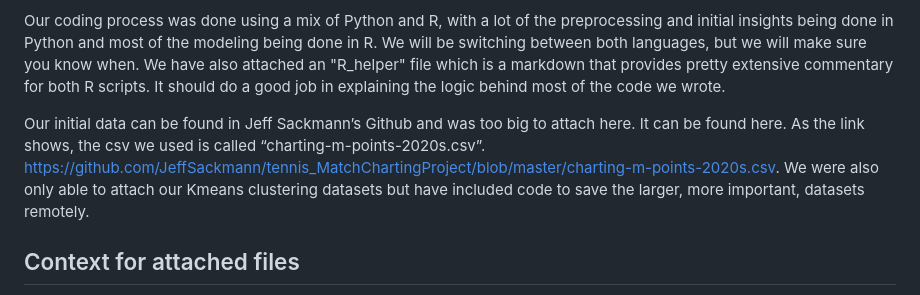
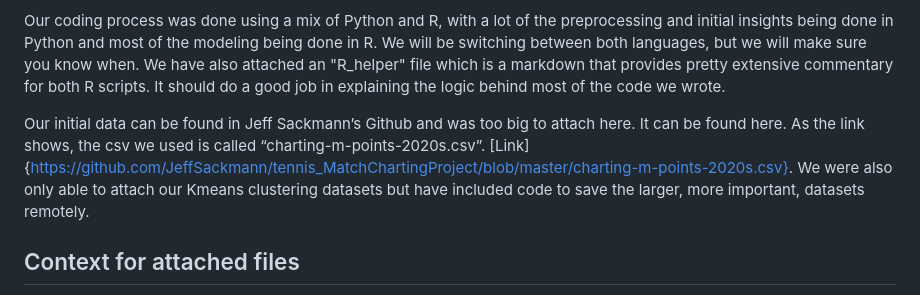
Before and after one commit to CMSACEntry/CMSAC-2024-Tennis-Aggressiveness, a Markdown page: README.md, the part around the change. Drawn GitHub-style.

```diff
--- a/README.md
+++ b/README.md
@@ -5,7 +5,7 @@ Welcome to our submission for the 2024 CMSAC Reproducible Research Competition.
 
 Our coding process was done using a mix of Python and R, with a lot of the preprocessing and initial insights being done in Python and most of the modeling being done in R. We will be switching between both languages, but we will make sure you know when. We have also attached an "R_helper" file which is a markdown that provides pretty extensive commentary for both R scripts. It should do a good job in explaining the logic behind most of the code we wrote.
 
-Our initial data can be found in Jeff Sackmann’s Github and was too big to attach here. It can be found here. As the link shows, the csv we used is called “charting-m-points-2020s.csv”. https://github.com/JeffSackmann/tennis_MatchChartingProject/blob/master/charting-m-points-2020s.csv. We were also only able to attach our Kmeans clustering datasets but have included code to save the larger, more important, datasets remotely.
+Our initial data can be found in Jeff Sackmann’s Github and was too big to attach here. It can be found here. As the link shows, the csv we used is called “charting-m-points-2020s.csv”. [Link]{https://github.com/JeffSackmann/tennis_MatchChartingProject/blob/master/charting-m-points-2020s.csv}. We were also only able to attach our Kmeans clustering datasets but have included code to save the larger, more important, datasets remotely.
 
 ## Context for attached files
 The way we have documented our code below. The starting number indicates the relative order of the scripts according to the paper (although there is some overlap) and the last number indicates the section of the paper this script is for.
```
